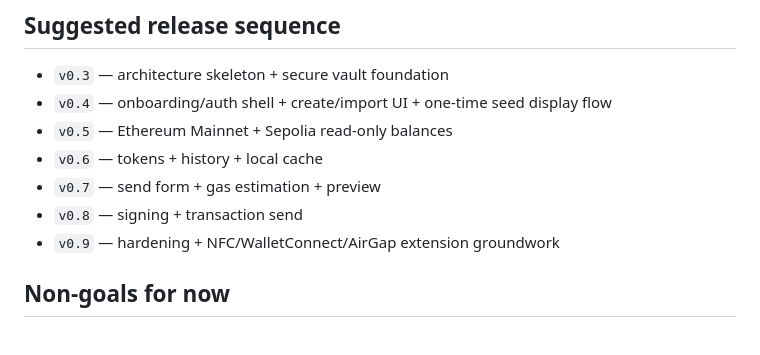
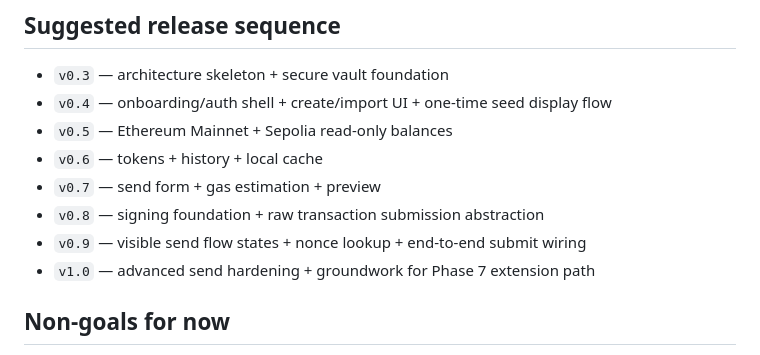
Before and after one commit to code-agent-43824/mobile-wallet-demo, a Markdown page: docs/development-plan.md, the part around one of its changes. GitHub-like rendering.

Commit message:
docs: align plan with current implementation

```diff
--- a/docs/development-plan.md
+++ b/docs/development-plan.md
@@ -254,8 +254,9 @@ Deliverables:
 - `v0.5` — Ethereum Mainnet + Sepolia read-only balances
 - `v0.6` — tokens + history + local cache
 - `v0.7` — send form + gas estimation + preview
-- `v0.8` — signing + transaction send
-- `v0.9` — hardening + NFC/WalletConnect/AirGap extension groundwork
+- `v0.8` — signing foundation + raw transaction submission abstraction
+- `v0.9` — visible send flow states + nonce lookup + end-to-end submit wiring
+- `v1.0` — advanced send hardening + groundwork for Phase 7 extension path
 
 ## Non-goals for now
 - no hardware-device SDK implementation yet
```
Also changed, not shown: other parts of docs/development-plan.md (+1 -1 lines), README.md (+2 -0 lines).
